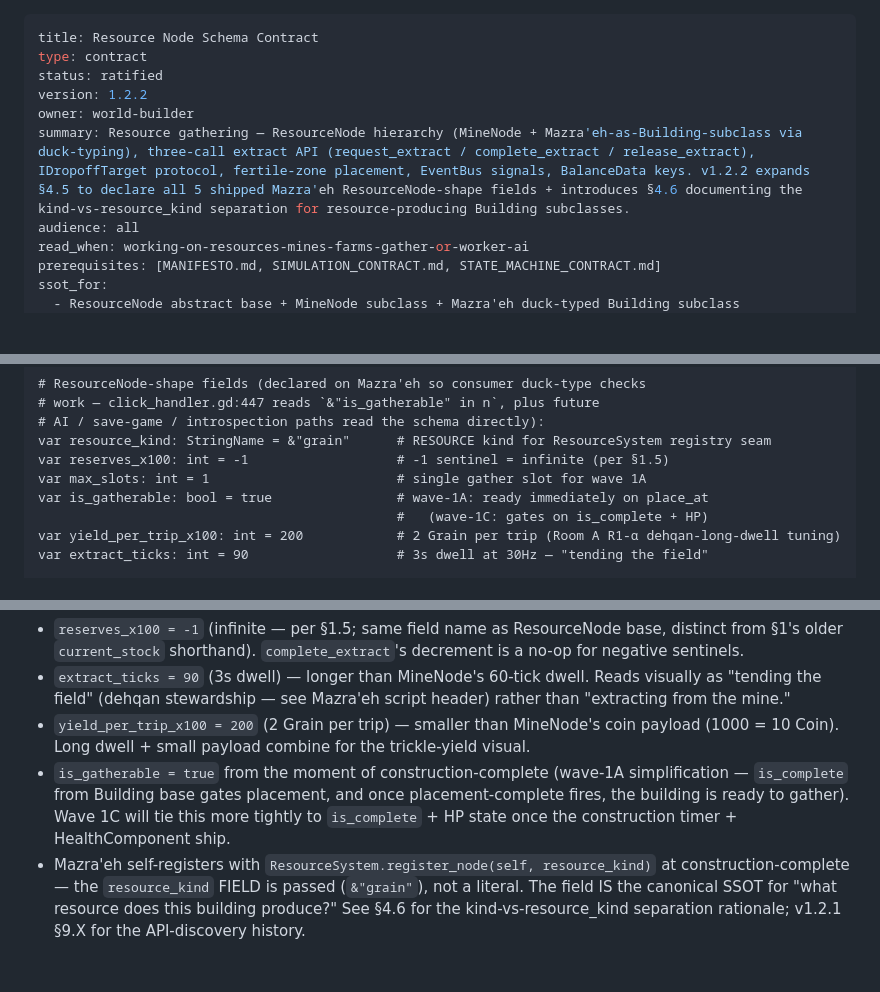
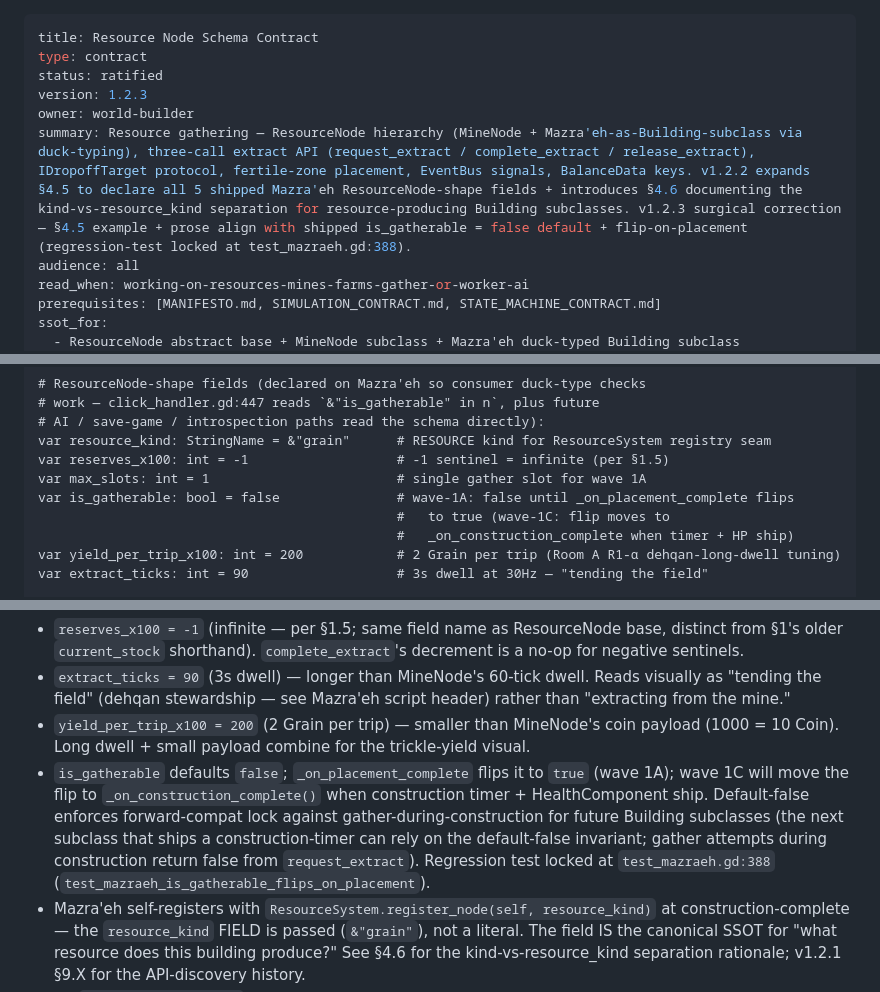
Before and after one commit to siavoush/shahname-rts, a Markdown page: docs/RESOURCE_NODE_CONTRACT.md, 3 parts joined by grey strips. GitHub-like rendering; blank space fills up the shorter version.

Commit message:
docs(contract): RESOURCE_NODE_CONTRACT.md v1.2.3 — is_gatherable default-false alignment (BLOCK-C)
Arch-reviewer BLOCK-C from re-review: v1.2.2 §4.5 example (line 377) +
prose (line 399) wrote `is_gatherable: bool = true`, but world-builder's
`3183c7c` (the wave-1A re-review fix-wave) flipped the shipped default to
`false` with a flip-to-true inside `_on_placement_complete`. Surgical fix
to align v1.2.3 prose with shipped state.

Changes:
- §4.5 example (line 377): `is_gatherable: bool = true` → `false` with
  comment documenting the flip-on-placement pattern (wave-1A; wave-1C
  will move flip to `_on_construction_complete` once construction timer +
  HP ship).
- §4.5 prose (line 399): replaced "true from the moment of
  construction-complete" framing with "defaults false; _on_placement_complete
  flips to true (wave 1A); default-false enforces forward-compat lock
  against gather-during-construction for future Building subclasses."
- Frontmatter: version 1.2.2 → 1.2.3 + summary append documenting the
  surgical correction. Provenance + status footer extended.
- §9.X Resolved entry appended with rationale + retro signal: v1.2.2
  prose was correct against shipped code at v1.2.2 authoring time, but
  world-builder's `3183c7c` shifted the shipped state mid-wave; v1.2.2
  went stale before re-verification. New SSOT-discipline manifestation —
  prose authored against shipped state can go stale when the underlying
  code shifts. Re-review caught it within the same wave; §9 2026-05-14
  rule fired correctly.

Regression test locked at test_mazraeh.gd:388
(test_mazraeh_is_gatherable_flips_on_placement) — affirms shipped
default-false + flip-on-placement-complete pattern.

Tests: 1150 passing / 0 failing / 3 risky pre-existing. Lint clean.

Commit uses canonical 5-step staging discipline (per §9 retro proposals
1+2+3 emerging from this wave): explicit named `git add`, twice-verify
staged set with `git diff --staged --stat`, `git commit -- <pathspec>`
form. Working tree was clean from my side at staging time; this is the
THIRD trial of the discipline this wave. Pattern continues to produce
clean commits when applied (proposal 3 stash-on-block didn't fire — no
parallel block).

Refs: 3183c7c (WB's shipped is_gatherable default-false flip);
1e8a213 (Pitfall #7 #2 archaeology containing my v1.2.2 + WB's integration test);
2695fea (my v1.2.1 register_node signature change).

```diff
--- a/docs/RESOURCE_NODE_CONTRACT.md
+++ b/docs/RESOURCE_NODE_CONTRACT.md
@@ -2,9 +2,9 @@
 title: Resource Node Schema Contract
 type: contract
 status: ratified
-version: 1.2.2
+version: 1.2.3
 owner: world-builder
-summary: Resource gathering — ResourceNode hierarchy (MineNode + Mazra'eh-as-Building-subclass via duck-typing), three-call extract API (request_extract / complete_extract / release_extract), IDropoffTarget protocol, fertile-zone placement, EventBus signals, BalanceData keys. v1.2.2 expands §4.5 to declare all 5 shipped Mazra'eh ResourceNode-shape fields + introduces §4.6 documenting the kind-vs-resource_kind separation for resource-producing Building subclasses.
+summary: Resource gathering — ResourceNode hierarchy (MineNode + Mazra'eh-as-Building-subclass via duck-typing), three-call extract API (request_extract / complete_extract / release_extract), IDropoffTarget protocol, fertile-zone placement, EventBus signals, BalanceData keys. v1.2.2 expands §4.5 to declare all 5 shipped Mazra'eh ResourceNode-shape fields + introduces §4.6 documenting the kind-vs-resource_kind separation for resource-producing Building subclasses. v1.2.3 surgical correction — §4.5 example + prose align with shipped is_gatherable = false default + flip-on-placement (regression-test locked at test_mazraeh.gd:388).
 audience: all
 read_when: working-on-resources-mines-farms-gather-or-worker-ai
 prerequisites: [MANIFESTO.md, SIMULATION_CONTRACT.md, STATE_MACHINE_CONTRACT.md]
@@ -374,8 +374,9 @@ var kind: StringName = &"mazraeh"             # BUILDING kind (KIND_MAZRAEH cons
 var resource_kind: StringName = &"grain"      # RESOURCE kind for ResourceSystem registry seam
 var reserves_x100: int = -1                   # -1 sentinel = infinite (per §1.5)
 var max_slots: int = 1                        # single gather slot for wave 1A
-var is_gatherable: bool = true                # wave-1A: ready immediately on place_at
-                                              #   (wave-1C: gates on is_complete + HP)
+var is_gatherable: bool = false               # wave-1A: false until _on_placement_complete flips
+                                              #   to true (wave-1C: flip moves to
+                                              #   _on_construction_complete when timer + HP ship)
 var yield_per_trip_x100: int = 200            # 2 Grain per trip (Room A R1-α dehqan-long-dwell tuning)
 var extract_ticks: int = 90                   # 3s dwell at 30Hz — "tending the field"
 
@@ -396,7 +397,7 @@ func release_extract(unit_id: int) -> void: ...
 - `reserves_x100 = -1` (infinite — per §1.5; same field name as ResourceNode base, distinct from §1's older `current_stock` shorthand). `complete_extract`'s decrement is a no-op for negative sentinels.
 - `extract_ticks = 90` (3s dwell) — longer than MineNode's 60-tick dwell. Reads visually as "tending the field" (dehqan stewardship — see Mazra'eh script header) rather than "extracting from the mine."
 - `yield_per_trip_x100 = 200` (2 Grain per trip) — smaller than MineNode's coin payload (1000 = 10 Coin). Long dwell + small payload combine for the trickle-yield visual.
-- `is_gatherable = true` from the moment of construction-complete (wave-1A simplification — `is_complete` from Building base gates placement, and once placement-complete fires, the building is ready to gather). Wave 1C will tie this more tightly to `is_complete` + HP state once the construction timer + HealthComponent ship.
+- `is_gatherable` defaults `false`; `_on_placement_complete` flips it to `true` (wave 1A); wave 1C will move the flip to `_on_construction_complete()` when construction timer + HealthComponent ship. Default-false enforces forward-compat lock against gather-during-construction for future Building subclasses (the next subclass that ships a construction-timer can rely on the default-false invariant; gather attempts during construction return false from `request_extract`). Regression test locked at `test_mazraeh.gd:388` (`test_mazraeh_is_gatherable_flips_on_placement`).
 - Mazra'eh self-registers with `ResourceSystem.register_node(self, resource_kind)` at construction-complete — the `resource_kind` FIELD is passed (`&"grain"`), not a literal. The field IS the canonical SSOT for "what resource does this building produce?" See §4.6 for the kind-vs-resource_kind separation rationale; v1.2.1 §9.X for the API-discovery history.
 - No `NavigationObstacle3D` — workers walk ONTO the farm tile to gather (§3.2).
 
```
Also changed, not shown: other parts of docs/RESOURCE_NODE_CONTRACT.md (+4 -2 lines).
